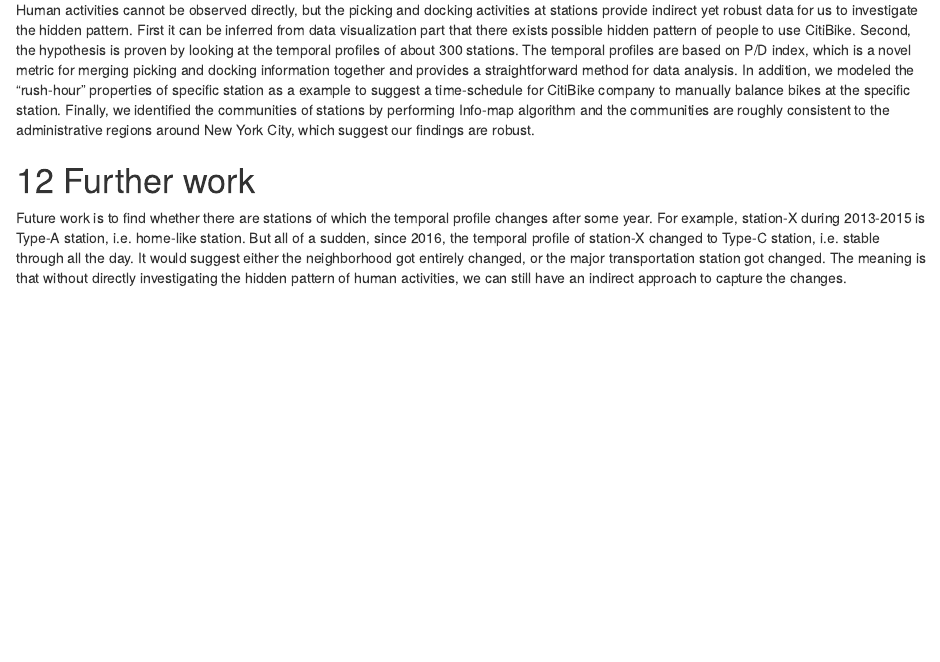
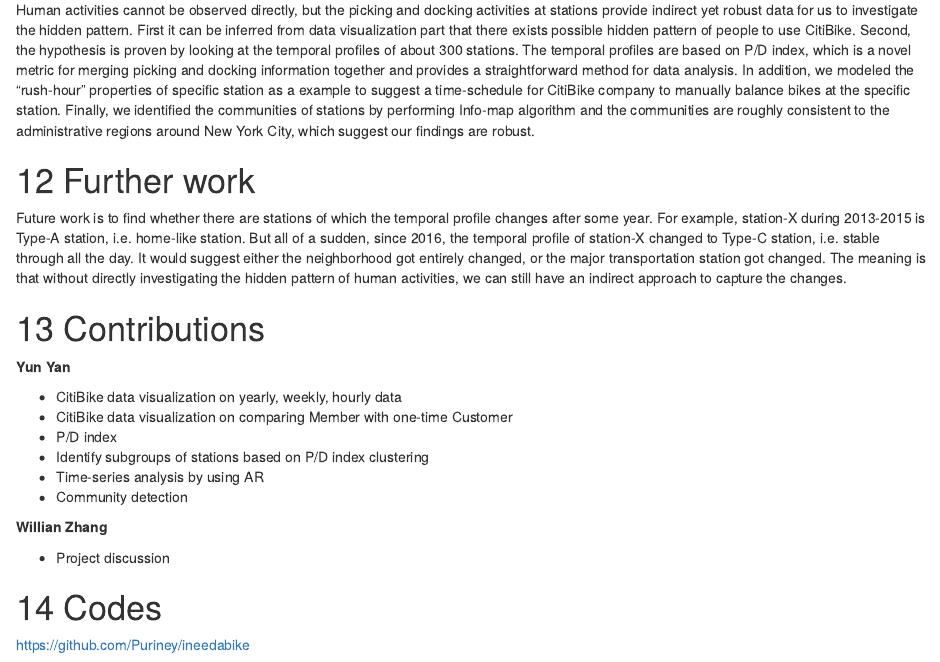
Before and after one commit to Willian-Assignments/FDS-Project-16, an R Markdown document (FinalProject_FDS.Rmd): the page in a window 1100 px wide, from 16430 px down before the commit and from 16470 px down after it, so that both start at the same text. Rendered offline with R 4.5, knitr and Pandoc, with nearby package versions; some code elsewhere in the file could not run offline.

Commit message:
add contributions and github site

```diff
--- a/FinalProject_FDS.Rmd
+++ b/FinalProject_FDS.Rmd
@@ -734,3 +734,22 @@ Human activities cannot be observed directly, but the picking and docking activi
 # Further work
 
 Future work is to find whether there are stations of which the temporal profile changes after some year. For example, station-X during 2013-2015 is Type-A station, i.e. home-like station. But all of a sudden, since 2016, the temporal profile of station-X changed to Type-C station, i.e. stable through all the day. It would suggest either the neighborhood got entirely changed, or the major transportation station got changed. The meaning is that without directly investigating the hidden pattern of human activities, we can still have an indirect approach to capture the changes.
+
+# Contributions
+
+**Yun Yan**
+
+- CitiBike data visualization on yearly, weekly, hourly data
+- CitiBike data visualization on comparing Member with one-time Customer
+- P/D index
+- Identify subgroups of stations based on P/D index clustering
+- Time-series analysis by using AR
+- Community detection
+
+**Willian Zhang**
+
+- Project discussion
+
+# Codes
+
+<https://github.com/Puriney/ineedabike>
```
